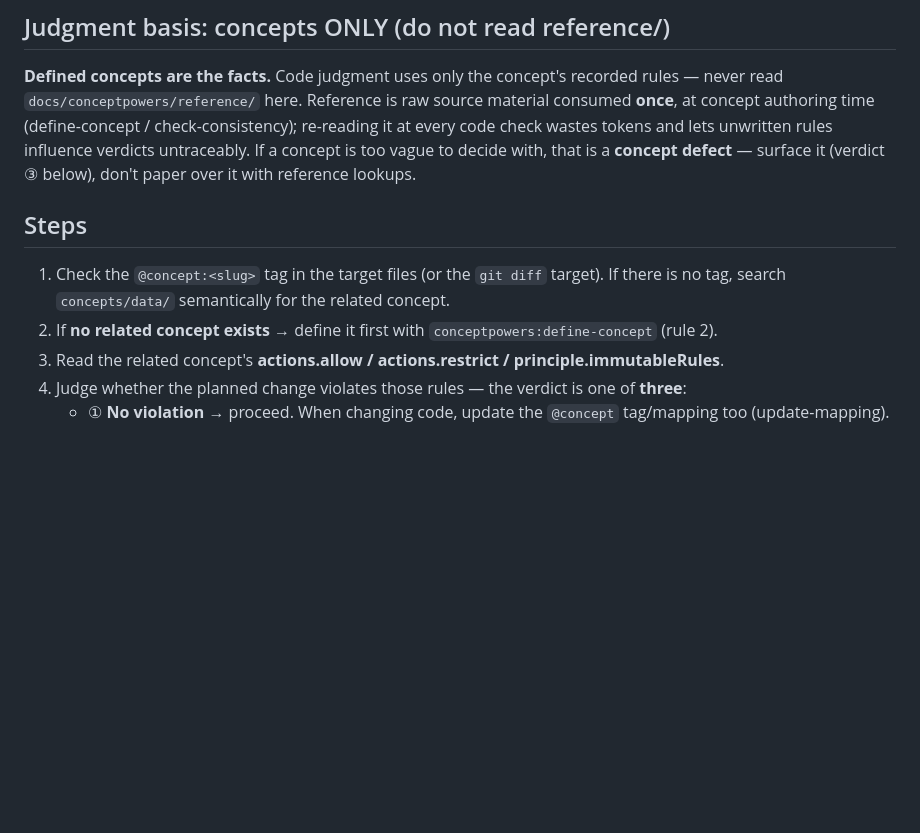
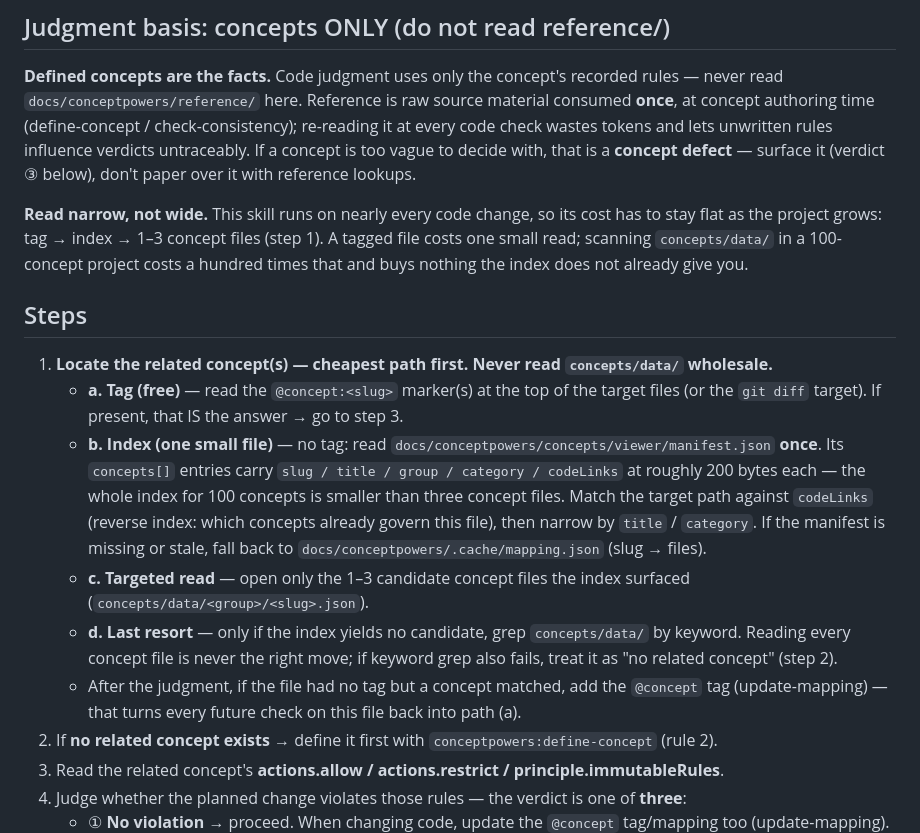
Before and after one commit to hinyc/Conceptpowers, a Markdown page: skills/check-concept/SKILL.md, the part around the change. GitHub-like rendering; blank space fills up the shorter version.

Commit message:
perf: check-concept 개념 탐색을 인덱스 경유로 — 토큰 비용 평탄화
태그 → manifest.json 인덱스(codeLinks 역매칭) → 후보 1~3개만 읽기 순으로
탐색 사다리를 명시. concepts/data/ 전체 읽기를 금지하고, 태그 없던 파일은
판단 후 태그를 달아 다음 검사를 다시 O(1)로 되돌리도록 함.

```diff
--- a/skills/check-concept/SKILL.md
+++ b/skills/check-concept/SKILL.md
@@ -26,10 +26,30 @@ code check wastes tokens and lets unwritten rules influence verdicts untraceably
 is too vague to decide with, that is a **concept defect** — surface it (verdict ③ below), don't
 paper over it with reference lookups.
 
+**Read narrow, not wide.** This skill runs on nearly every code change, so its cost has to stay
+flat as the project grows: tag → index → 1–3 concept files (step 1). A tagged file costs one
+small read; scanning `concepts/data/` in a 100-concept project costs a hundred times that and
+buys nothing the index does not already give you.
+
 ## Steps
 
-1. Check the `@concept:<slug>` tag in the target files (or the `git diff` target).
-   If there is no tag, search `concepts/data/` semantically for the related concept.
+1. **Locate the related concept(s) — cheapest path first. Never read `concepts/data/` wholesale.**
+   - **a. Tag (free)** — read the `@concept:<slug>` marker(s) at the top of the target files
+     (or the `git diff` target). If present, that IS the answer → go to step 3.
+   - **b. Index (one small file)** — no tag: read
+     `docs/conceptpowers/concepts/viewer/manifest.json` **once**. Its `concepts[]` entries carry
+     `slug / title / group / category / codeLinks` at roughly 200 bytes each — the whole index for
+     100 concepts is smaller than three concept files. Match the target path against `codeLinks`
+     (reverse index: which concepts already govern this file), then narrow by `title` / `category`.
+     If the manifest is missing or stale, fall back to `docs/conceptpowers/.cache/mapping.json`
+     (slug → files).
+   - **c. Targeted read** — open only the 1–3 candidate concept files the index surfaced
+     (`concepts/data/<group>/<slug>.json`).
+   - **d. Last resort** — only if the index yields no candidate, grep `concepts/data/` by keyword.
+     Reading every concept file is never the right move; if keyword grep also fails, treat it as
+     "no related concept" (step 2).
+   - After the judgment, if the file had no tag but a concept matched, add the `@concept` tag
+     (update-mapping) — that turns every future check on this file back into path (a).
 2. If **no related concept exists** → define it first with `conceptpowers:define-concept` (rule 2).
 3. Read the related concept's **actions.allow / actions.restrict / principle.immutableRules**.
 4. Judge whether the planned change violates those rules — the verdict is one of **three**:
```
